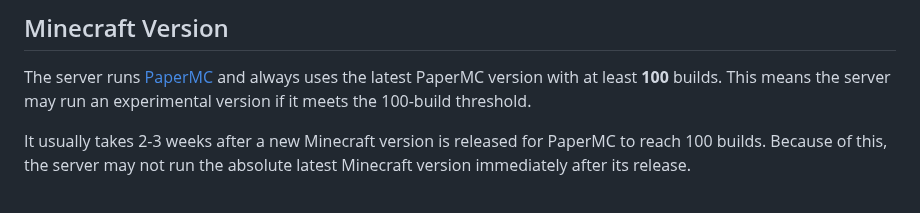
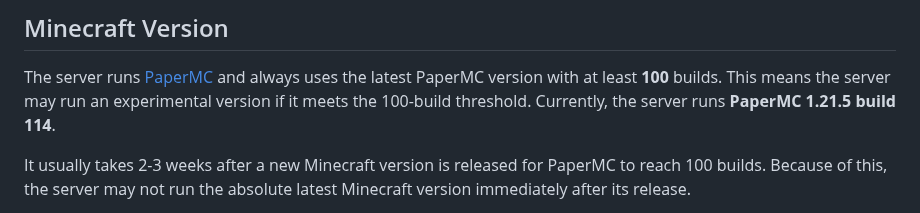
Before and after one commit to Sweden-Mayhem/site, a Markdown page: content/minecraft/help.md, the part around the change. Drawn GitHub-style.

Commit message:
Automatic update

```diff
--- a/content/minecraft/help.md
+++ b/content/minecraft/help.md
@@ -13,6 +13,7 @@ A new world for **The Abyss** is generated during each maintenance window.
 
 The server runs [PaperMC](https://papermc.io/) and always uses the latest PaperMC version with at least **100** builds.
 This means the server may run an experimental version if it meets the 100-build threshold.
+Currently, the server runs **PaperMC 1.21.5 build 114**.
 
 It usually takes 2-3 weeks after a new Minecraft version is released for PaperMC to reach 100 builds.
 Because of this, the server may not run the absolute latest Minecraft version immediately after its release.
```
